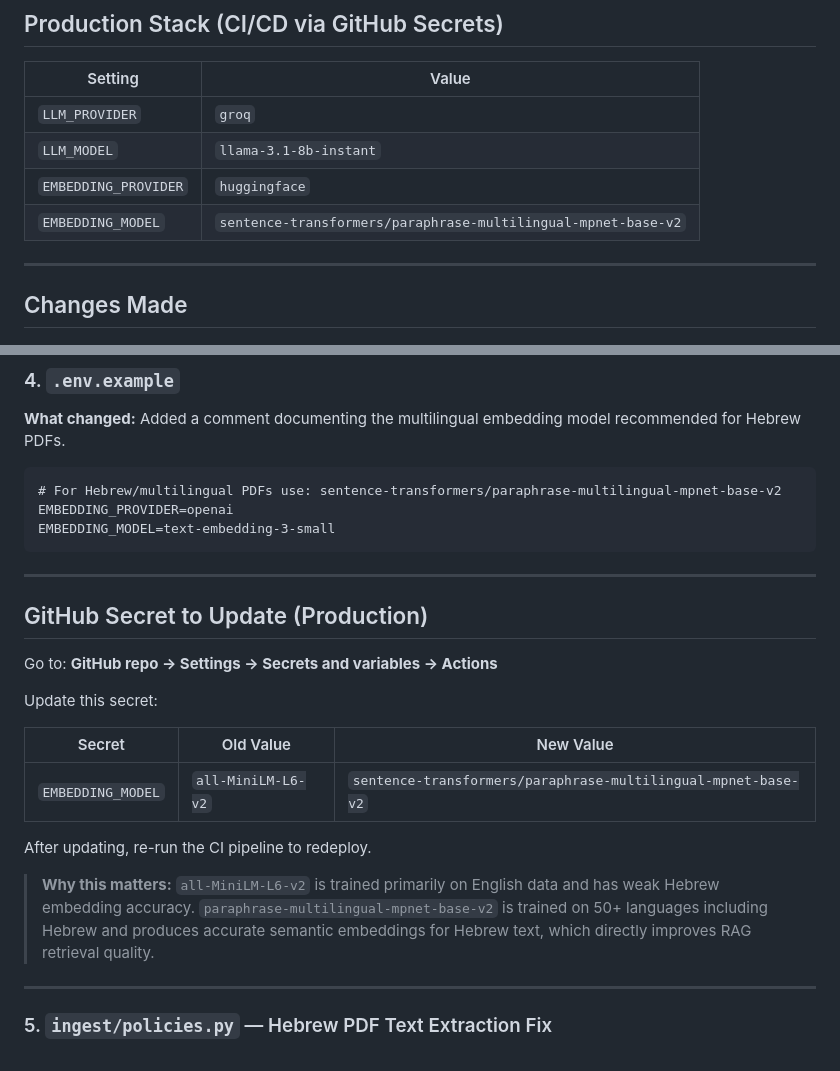
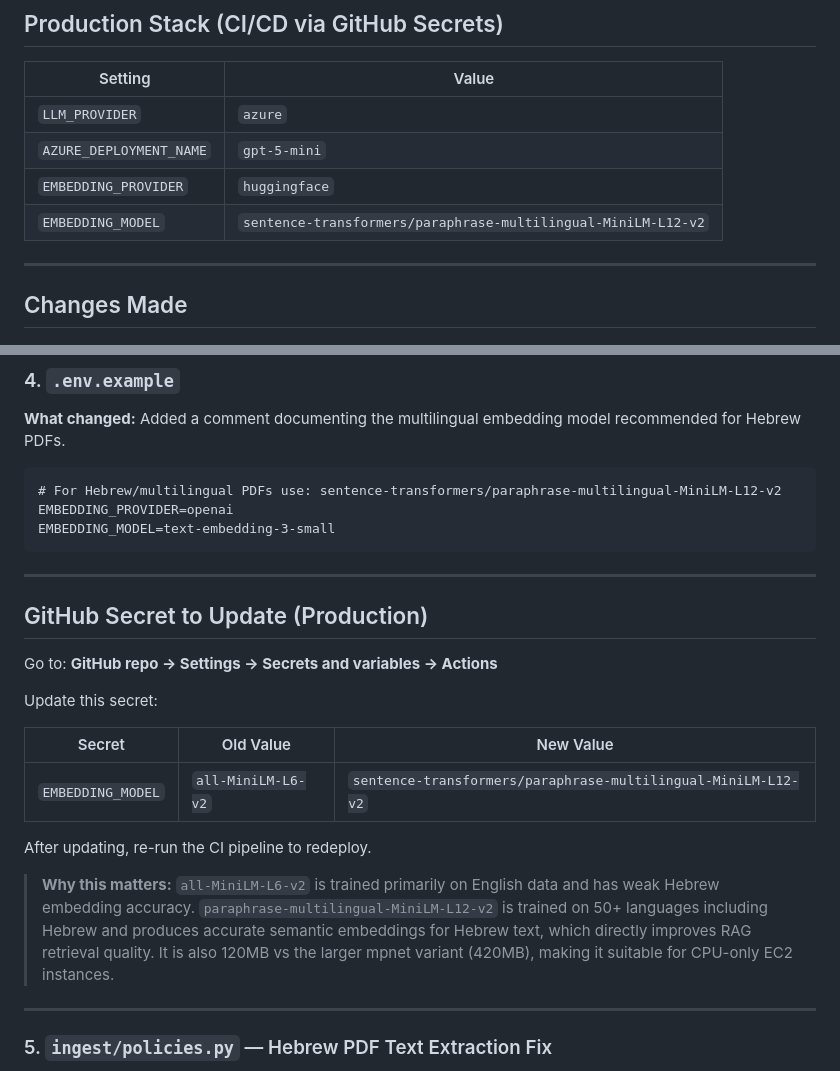
Before and after one commit to pawarakash2511/chat-bot, a Markdown page: hibru-update.md, 2 parts joined by grey strips. Drawn GitHub-style.

````diff
--- a/hibru-update.md
+++ b/hibru-update.md
@@ -17,10 +17,10 @@ This update adds full Hebrew language support to the RAG chatbot. The chatbot no
 
 | Setting | Value |
 |---------|-------|
-| `LLM_PROVIDER` | `groq` |
-| `LLM_MODEL` | `llama-3.1-8b-instant` |
+| `LLM_PROVIDER` | `azure` |
+| `AZURE_DEPLOYMENT_NAME` | `gpt-5-mini` |
 | `EMBEDDING_PROVIDER` | `huggingface` |
-| `EMBEDDING_MODEL` | `sentence-transformers/paraphrase-multilingual-mpnet-base-v2` |
+| `EMBEDDING_MODEL` | `sentence-transformers/paraphrase-multilingual-MiniLM-L12-v2` |
 
 ---
 
@@ -113,7 +113,7 @@ def _summary_language(messages: list) -> str:
 **What changed:** Added a comment documenting the multilingual embedding model recommended for Hebrew PDFs.
 
 ```
-# For Hebrew/multilingual PDFs use: sentence-transformers/paraphrase-multilingual-mpnet-base-v2
+# For Hebrew/multilingual PDFs use: sentence-transformers/paraphrase-multilingual-MiniLM-L12-v2
 EMBEDDING_PROVIDER=openai
 EMBEDDING_MODEL=text-embedding-3-small
 ```
@@ -128,11 +128,11 @@ Update this secret:
 
 | Secret | Old Value | New Value |
 |--------|-----------|-----------|
-| `EMBEDDING_MODEL` | `all-MiniLM-L6-v2` | `sentence-transformers/paraphrase-multilingual-mpnet-base-v2` |
+| `EMBEDDING_MODEL` | `all-MiniLM-L6-v2` | `sentence-transformers/paraphrase-multilingual-MiniLM-L12-v2` |
 
 After updating, re-run the CI pipeline to redeploy.
 
-> **Why this matters:** `all-MiniLM-L6-v2` is trained primarily on English data and has weak Hebrew embedding accuracy. `paraphrase-multilingual-mpnet-base-v2` is trained on 50+ languages including Hebrew and produces accurate semantic embeddings for Hebrew text, which directly improves RAG retrieval quality.
+> **Why this matters:** `all-MiniLM-L6-v2` is trained primarily on English data and has weak Hebrew embedding accuracy. `paraphrase-multilingual-MiniLM-L12-v2` is trained on 50+ languages including Hebrew and produces accurate semantic embeddings for Hebrew text, which directly improves RAG retrieval quality. It is also 120MB vs the larger mpnet variant (420MB), making it suitable for CPU-only EC2 instances.
 
 ---
 
````
Also changed, not shown: CI_CD.md (+22 -11 lines), 1 other file.
